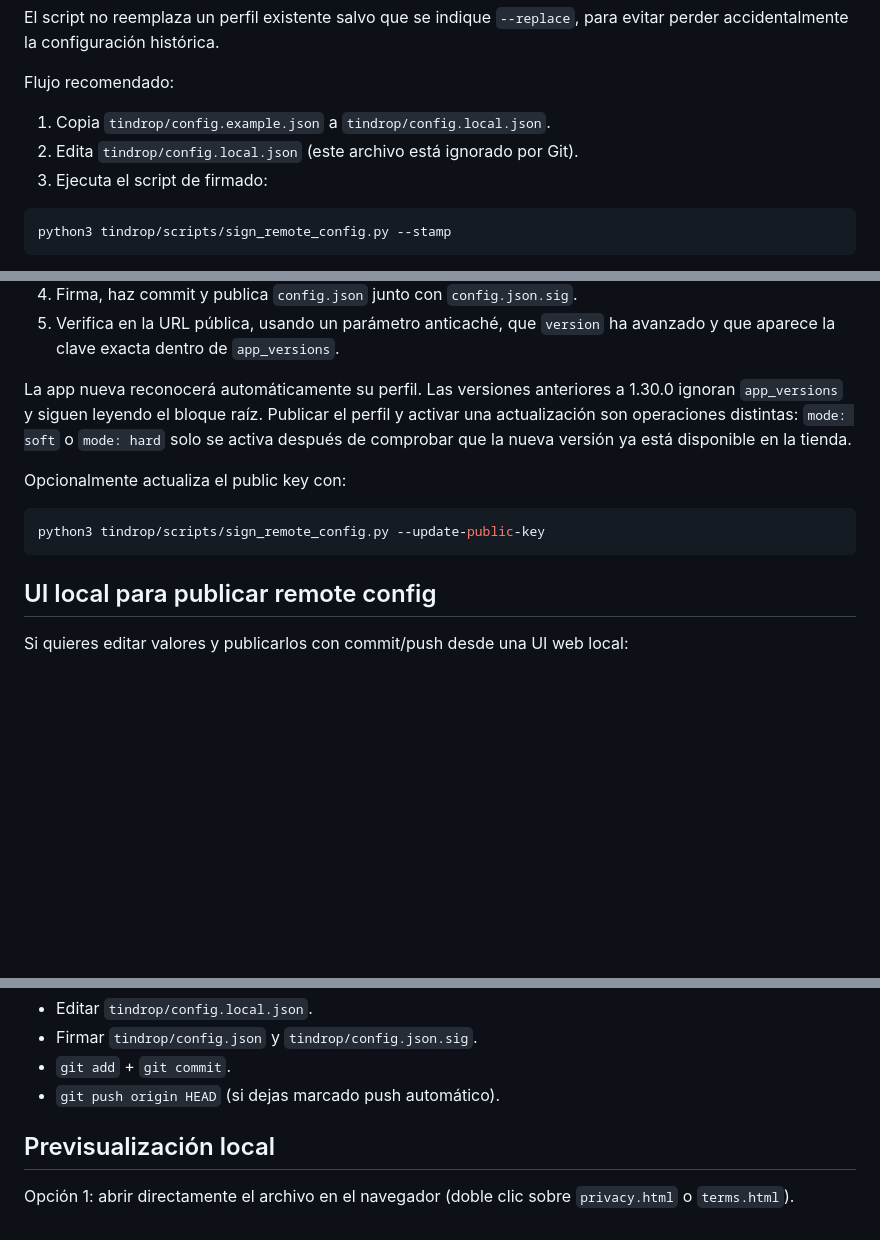
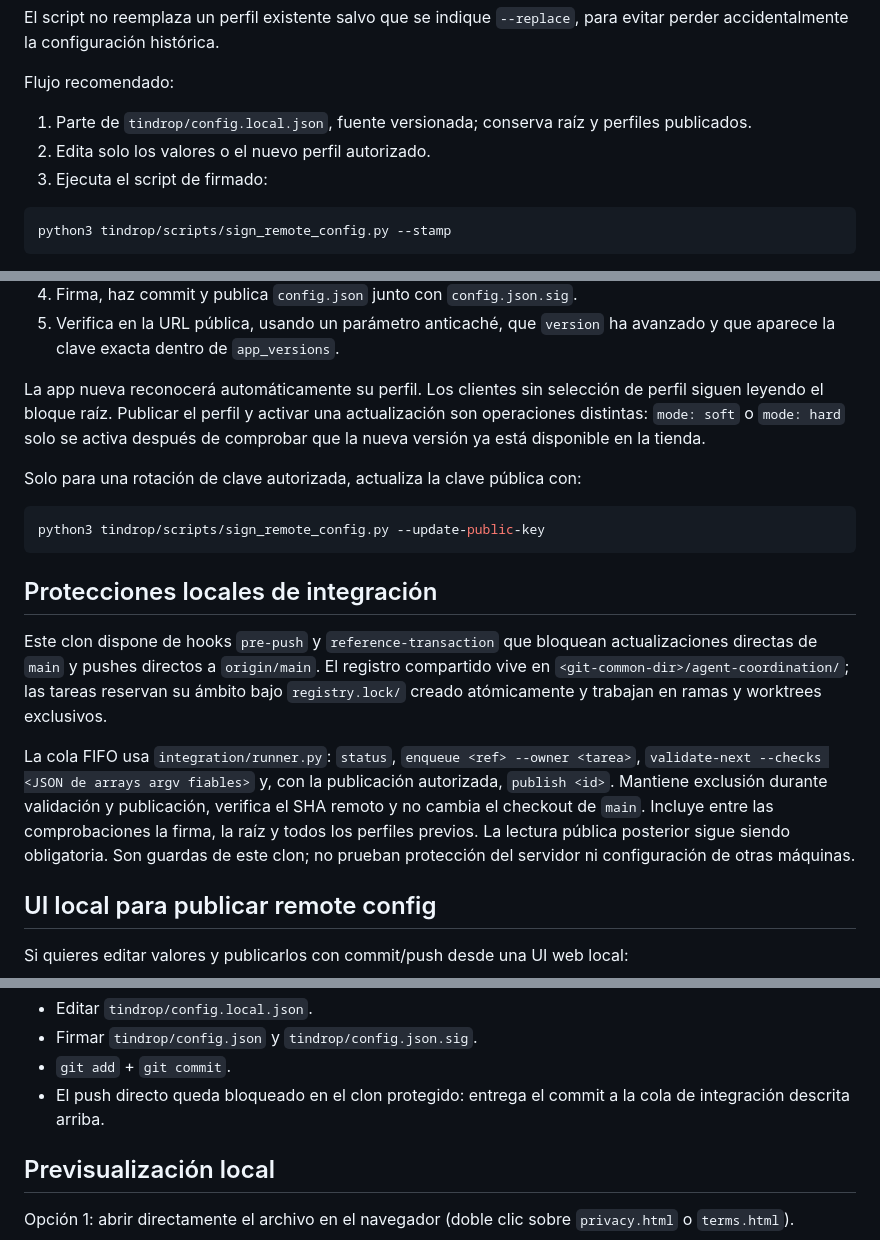
Before and after one commit to Oxycoffin/oxycoffin.github.io, a Markdown page: tindrop/README.md, 3 parts joined by grey strips. Drawn GitHub-style; blank space fills up the shorter version.

Commit message:
docs: documentar integración de tindrop
Alinear la guía con la fuente versionada y las guardas locales de la cola, conservando la verificación pública y el contrato de perfiles.

Tests: firma, perfiles y diff verificados. Next: entregar la guía por la cola local.

````diff
--- a/tindrop/README.md
+++ b/tindrop/README.md
@@ -31,8 +31,8 @@ para evitar perder accidentalmente la configuración histórica.
 
 Flujo recomendado:
 
-1. Copia `tindrop/config.example.json` a `tindrop/config.local.json`.
-2. Edita `tindrop/config.local.json` (este archivo está ignorado por Git).
+1. Parte de `tindrop/config.local.json`, fuente versionada; conserva raíz y perfiles publicados.
+2. Edita solo los valores o el nuevo perfil autorizado.
 3. Ejecuta el script de firmado:
 
 ```bash
@@ -68,17 +68,32 @@ build**. No hay que esperar a que la versión esté disponible en la tienda:
 5. Verifica en la URL pública, usando un parámetro anticaché, que `version` ha
    avanzado y que aparece la clave exacta dentro de `app_versions`.
 
-La app nueva reconocerá automáticamente su perfil. Las versiones anteriores a
-1.30.0 ignoran `app_versions` y siguen leyendo el bloque raíz. Publicar el
+La app nueva reconocerá automáticamente su perfil. Los clientes sin selección de perfil siguen leyendo el bloque raíz. Publicar el
 perfil y activar una actualización son operaciones distintas: `mode: soft` o
 `mode: hard` solo se activa después de comprobar que la nueva versión ya está
 disponible en la tienda.
 
-Opcionalmente actualiza el public key con:
+Solo para una rotación de clave autorizada, actualiza la clave pública con:
 
 ```bash
 python3 tindrop/scripts/sign_remote_config.py --update-public-key
 ```
+
+## Protecciones locales de integración
+
+Este clon dispone de hooks `pre-push` y `reference-transaction` que bloquean
+actualizaciones directas de `main` y pushes directos a `origin/main`. El registro
+compartido vive en `<git-common-dir>/agent-coordination/`; las tareas reservan
+su ámbito bajo `registry.lock/` creado atómicamente y trabajan en ramas y
+worktrees exclusivos.
+
+La cola FIFO usa `integration/runner.py`: `status`, `enqueue <ref> --owner
+<tarea>`, `validate-next --checks <JSON de arrays argv fiables>` y, con la
+publicación autorizada, `publish <id>`. Mantiene exclusión durante validación y
+publicación, verifica el SHA remoto y no cambia el checkout de `main`. Incluye
+entre las comprobaciones la firma, la raíz y todos los perfiles previos. La
+lectura pública posterior sigue siendo obligatoria. Son guardas de este clon;
+no prueban protección del servidor ni configuración de otras máquinas.
 
 ## UI local para publicar remote config
 
@@ -94,7 +109,7 @@ La UI hace este flujo:
 - Editar `tindrop/config.local.json`.
 - Firmar `tindrop/config.json` y `tindrop/config.json.sig`.
 - `git add` + `git commit`.
-- `git push origin HEAD` (si dejas marcado push automático).
+- El push directo queda bloqueado en el clon protegido: entrega el commit a la cola de integración descrita arriba.
 
 ## Previsualización local
 
````
